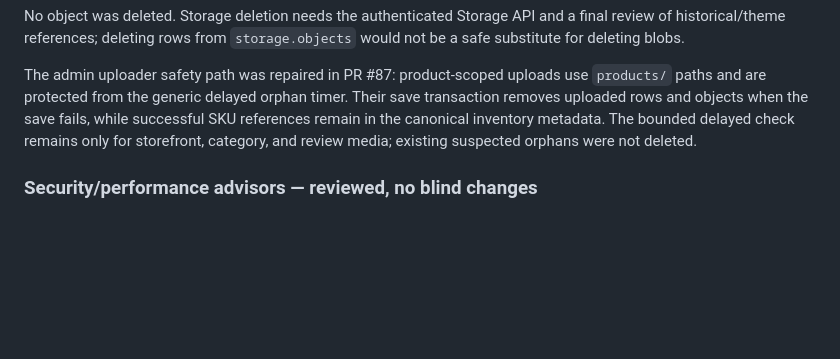
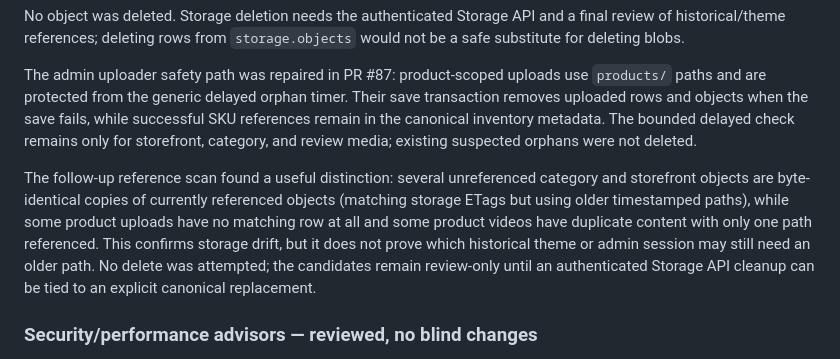
Before and after one commit to jimmystininger/beaddifferentco, a Markdown page: docs/REPO_AUDIT_2026-09-20.md, the part around the change. GitHub-like rendering; blank space fills up the shorter version.

Commit message:
Record storage duplicate evidence (#94)

```diff
--- a/docs/REPO_AUDIT_2026-09-20.md
+++ b/docs/REPO_AUDIT_2026-09-20.md
@@ -30,6 +30,8 @@ The live `product-media` bucket contains 110 objects (24,638,363 bytes). 43 obje
 No object was deleted. Storage deletion needs the authenticated Storage API and a final review of historical/theme references; deleting rows from `storage.objects` would not be a safe substitute for deleting blobs.
 
 The admin uploader safety path was repaired in PR #87: product-scoped uploads use `products/` paths and are protected from the generic delayed orphan timer. Their save transaction removes uploaded rows and objects when the save fails, while successful SKU references remain in the canonical inventory metadata. The bounded delayed check remains only for storefront, category, and review media; existing suspected orphans were not deleted.
+
+The follow-up reference scan found a useful distinction: several unreferenced category and storefront objects are byte-identical copies of currently referenced objects (matching storage ETags but using older timestamped paths), while some product uploads have no matching row at all and some product videos have duplicate content with only one path referenced. This confirms storage drift, but it does not prove which historical theme or admin session may still need an older path. No delete was attempted; the candidates remain review-only until an authenticated Storage API cleanup can be tied to an explicit canonical replacement.
 
 ### Security/performance advisors — reviewed, no blind changes
 
```
